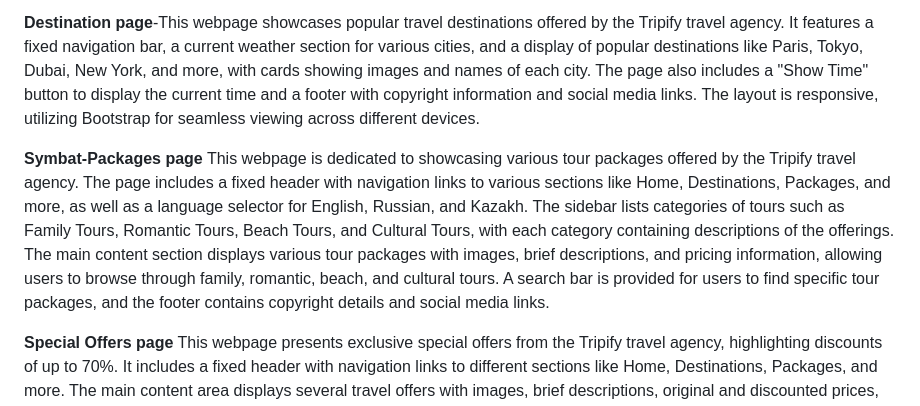
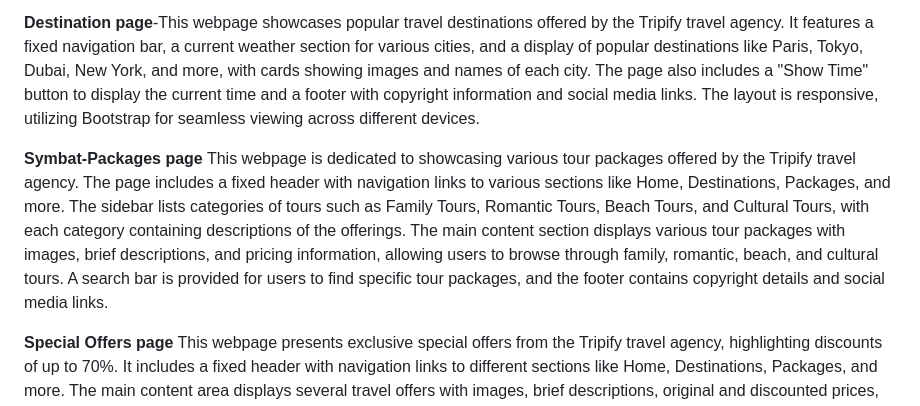
Before and after one commit to zhannur17/web_assignment2_group.project, a Markdown page: README.md, the part around the change. Drawn GitHub-style.

```diff
--- a/README.md
+++ b/README.md
@@ -9,7 +9,7 @@ This webpage is designed for a travel agency called Tripify, featuring a fixed n
 **Destination page**-This webpage showcases popular travel destinations offered by the Tripify travel agency. It features a fixed navigation bar, a current weather section for various cities, and a display of popular destinations like Paris, Tokyo, Dubai, New York, and more, with cards showing images and names of each city. The page also includes a "Show Time" button to display the current time and a footer with copyright information and social media links. The layout is responsive, utilizing Bootstrap for seamless viewing across different devices.
 
 **Symbat-Packages page**
-This webpage is dedicated to showcasing various tour packages offered by the Tripify travel agency. The page includes a fixed header with navigation links to various sections like Home, Destinations, Packages, and more, as well as a language selector for English, Russian, and Kazakh. The sidebar lists categories of tours such as Family Tours, Romantic Tours, Beach Tours, and Cultural Tours, with each category containing descriptions of the offerings. The main content section displays various tour packages with images, brief descriptions, and pricing information, allowing users to browse through family, romantic, beach, and cultural tours. A search bar is provided for users to find specific tour packages, and the footer contains copyright details and social media links.
+This webpage is dedicated to showcasing various tour packages offered by the Tripify travel agency. The page includes a fixed header with navigation links to various sections like Home, Destinations, Packages, and more. The sidebar lists categories of tours such as Family Tours, Romantic Tours, Beach Tours, and Cultural Tours, with each category containing descriptions of the offerings. The main content section displays various tour packages with images, brief descriptions, and pricing information, allowing users to browse through family, romantic, beach, and cultural tours. A search bar is provided for users to find specific tour packages, and the footer contains copyright details and social media links.
 
 **Special Offers page**
 This webpage presents exclusive special offers from the Tripify travel agency, highlighting discounts of up to 70%. It includes a fixed header with navigation links to different sections like Home, Destinations, Packages, and more. The main content area displays several travel offers with images, brief descriptions, original and discounted prices, and a "Book Now" button for each package. The offers include trips to destinations like Antalya, Dubai, Maldives, and Paris, with details such as departure dates and trip durations. The footer contains copyright information, team member credits, and social media links for user engagement.
```
